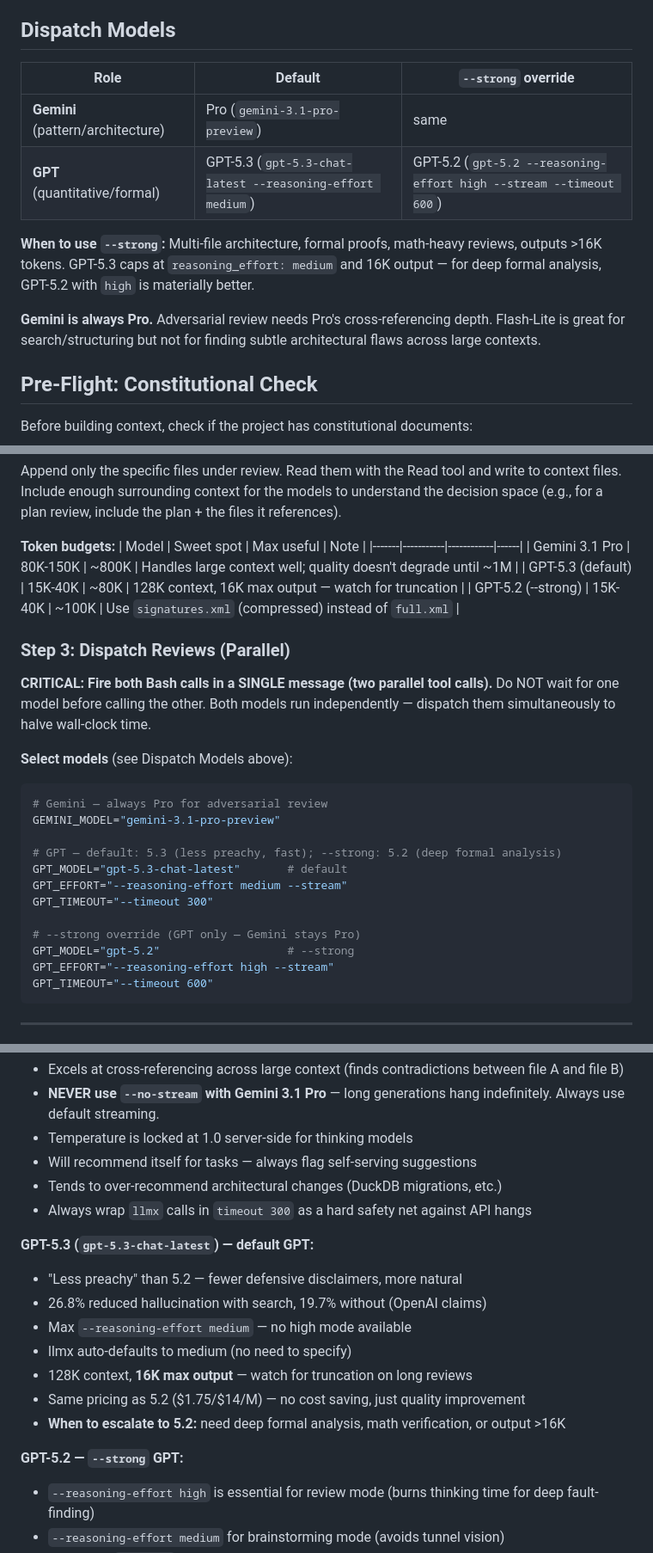
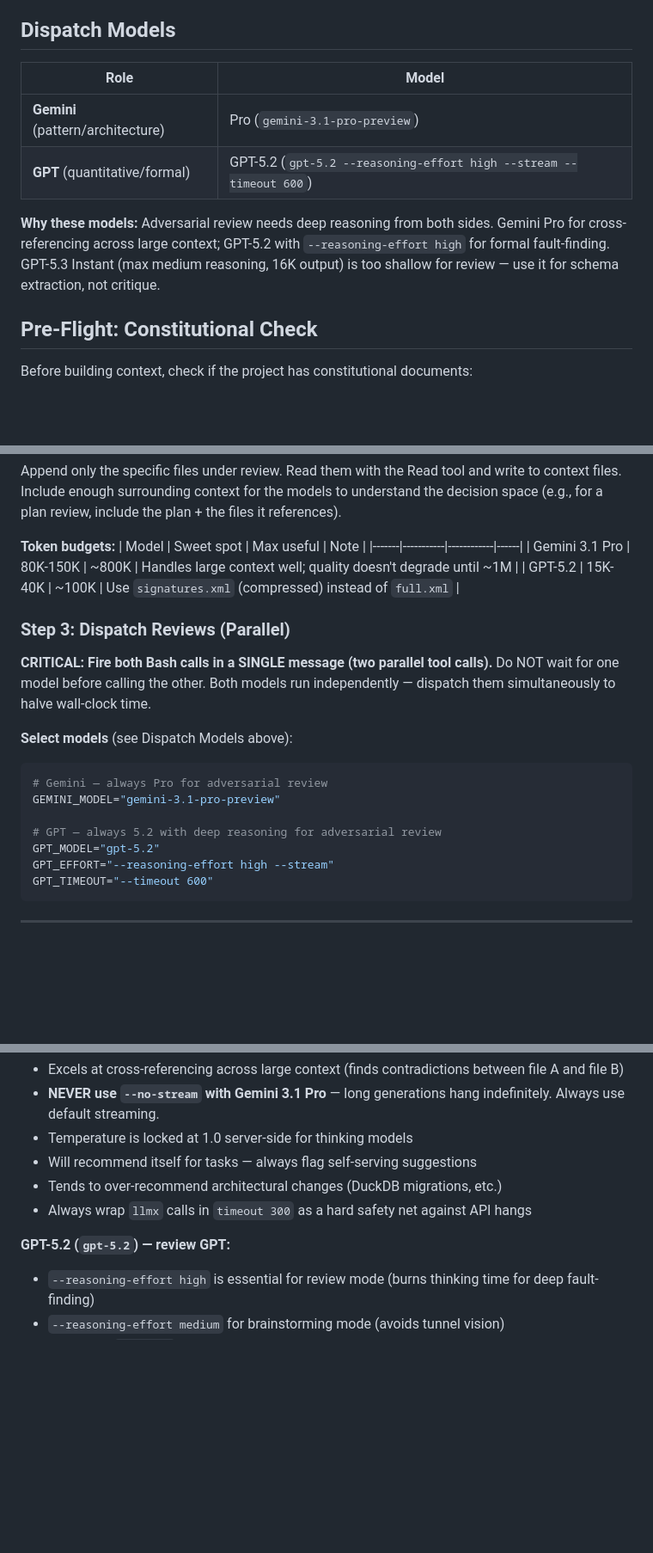
Before and after one commit to markusstrasser/skills, a Markdown page: model-review/SKILL.md, 3 parts joined by grey strips. Shown at 86% size. GitHub-like rendering; blank space fills up the shorter version.

Commit message:
[model-review] GPT-5.2 as default review model — not GPT-5.3 Instant
GPT-5.3 Instant caps at reasoning_effort medium with 16K output — too
shallow for adversarial review. GPT-5.2 with --reasoning-effort high is
the right tool. Removes --strong tier; single config: Pro + GPT-5.2.

````diff
--- a/model-review/SKILL.md
+++ b/model-review/SKILL.md
@@ -24,14 +24,12 @@ You are orchestrating a cross-model review. Same-model peer review is a martinga
 
 ## Dispatch Models
 
-| Role | Default | `--strong` override |
-|------|---------|-------------------|
-| **Gemini** (pattern/architecture) | Pro (`gemini-3.1-pro-preview`) | same |
-| **GPT** (quantitative/formal) | GPT-5.3 (`gpt-5.3-chat-latest --reasoning-effort medium`) | GPT-5.2 (`gpt-5.2 --reasoning-effort high --stream --timeout 600`) |
+| Role | Model |
+|------|-------|
+| **Gemini** (pattern/architecture) | Pro (`gemini-3.1-pro-preview`) |
+| **GPT** (quantitative/formal) | GPT-5.2 (`gpt-5.2 --reasoning-effort high --stream --timeout 600`) |
 
-**When to use `--strong`:** Multi-file architecture, formal proofs, math-heavy reviews, outputs >16K tokens. GPT-5.3 caps at `reasoning_effort: medium` and 16K output — for deep formal analysis, GPT-5.2 with `high` is materially better.
-
-**Gemini is always Pro.** Adversarial review needs Pro's cross-referencing depth. Flash-Lite is great for search/structuring but not for finding subtle architectural flaws across large contexts.
+**Why these models:** Adversarial review needs deep reasoning from both sides. Gemini Pro for cross-referencing across large context; GPT-5.2 with `--reasoning-effort high` for formal fault-finding. GPT-5.3 Instant (max medium reasoning, 16K output) is too shallow for review — use it for schema extraction, not critique.
 
 ## Pre-Flight: Constitutional Check
 
@@ -164,8 +162,7 @@ Append only the specific files under review. Read them with the Read tool and wr
 | Model | Sweet spot | Max useful | Note |
 |-------|-----------|------------|------|
 | Gemini 3.1 Pro | 80K-150K | ~800K | Handles large context well; quality doesn't degrade until ~1M |
-| GPT-5.3 (default) | 15K-40K | ~80K | 128K context, 16K max output — watch for truncation |
-| GPT-5.2 (--strong) | 15K-40K | ~100K | Use `signatures.xml` (compressed) instead of `full.xml` |
+| GPT-5.2 | 15K-40K | ~100K | Use `signatures.xml` (compressed) instead of `full.xml` |
 
 ### Step 3: Dispatch Reviews (Parallel)
 
@@ -176,13 +173,8 @@ Append only the specific files under review. Read them with the Read tool and wr
 # Gemini — always Pro for adversarial review
 GEMINI_MODEL="gemini-3.1-pro-preview"
 
-# GPT — default: 5.3 (less preachy, fast); --strong: 5.2 (deep formal analysis)
-GPT_MODEL="gpt-5.3-chat-latest"       # default
-GPT_EFFORT="--reasoning-effort medium --stream"
-GPT_TIMEOUT="--timeout 300"
-
-# --strong override (GPT only — Gemini stays Pro)
-GPT_MODEL="gpt-5.2"                   # --strong
+# GPT — always 5.2 with deep reasoning for adversarial review
+GPT_MODEL="gpt-5.2"
 GPT_EFFORT="--reasoning-effort high --stream"
 GPT_TIMEOUT="--timeout 600"
 ```
@@ -506,16 +496,7 @@ Flag these when they appear in outputs. Don't adopt recommendations that match a
 - Tends to over-recommend architectural changes (DuckDB migrations, etc.)
 - Always wrap `llmx` calls in `timeout 300` as a hard safety net against API hangs
 
-**GPT-5.3 (`gpt-5.3-chat-latest`) — default GPT:**
-- "Less preachy" than 5.2 — fewer defensive disclaimers, more natural
-- 26.8% reduced hallucination with search, 19.7% without (OpenAI claims)
-- Max `--reasoning-effort medium` — no high mode available
-- llmx auto-defaults to medium (no need to specify)
-- 128K context, **16K max output** — watch for truncation on long reviews
-- Same pricing as 5.2 ($1.75/$14/M) — no cost saving, just quality improvement
-- **When to escalate to 5.2:** need deep formal analysis, math verification, or output >16K
-
-**GPT-5.2 — `--strong` GPT:**
+**GPT-5.2 (`gpt-5.2`) — review GPT:**
 - `--reasoning-effort high` is essential for review mode (burns thinking time for deep fault-finding)
 - `--reasoning-effort medium` for brainstorming mode (avoids tunnel vision)
 - MUST use `--stream` with reasoning-effort high — non-streaming timeouts are common
````
Also changed, not shown: other parts of model-review/SKILL.md (+2 -4 lines).
